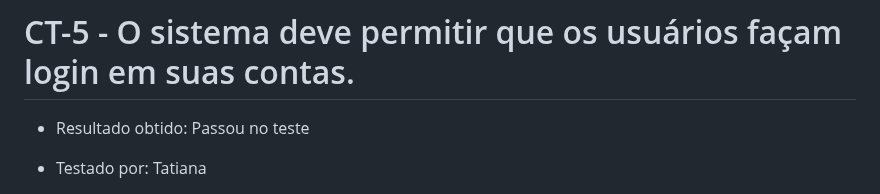
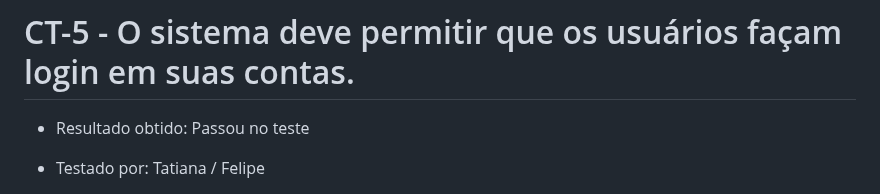
Before and after one commit to ICEI-PUC-Minas-PMV-ADS/pmv-ads-2023-1-e1-proj-web-t15-e1-proj-web-t15-time-1-projprecocerto, a Markdown page: docs/09-Registro de Testes de Software.md, the part around one of its changes. Rendered like a GitHub page.

Commit message:
Update 09-Registro de Testes de Software.md
Atualização das telas de login

```diff
--- a/docs/09-Registro de Testes de Software.md
+++ b/docs/09-Registro de Testes de Software.md
@@ -51,5 +51,5 @@ Efetuou a busca:
 
 * Resultado obtido: Passou no teste
 
-* Testado por: Tatiana
+* Testado por: Tatiana / Felipe
 
```
Also changed, not shown: other parts of docs/09-Registro de Testes de Software.md (+24 -3 lines).
